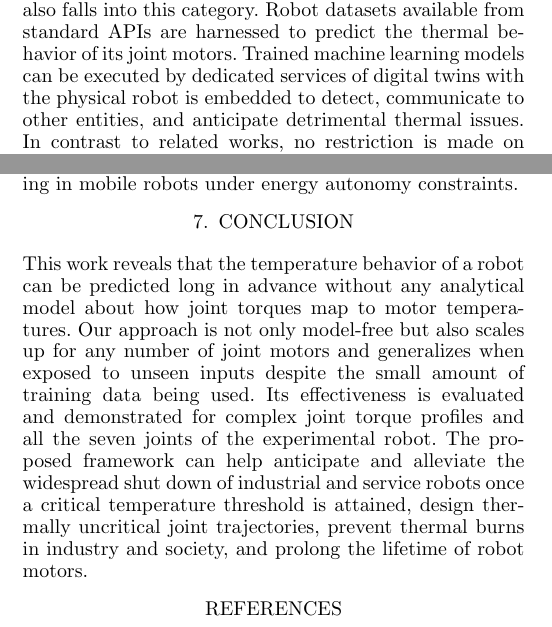
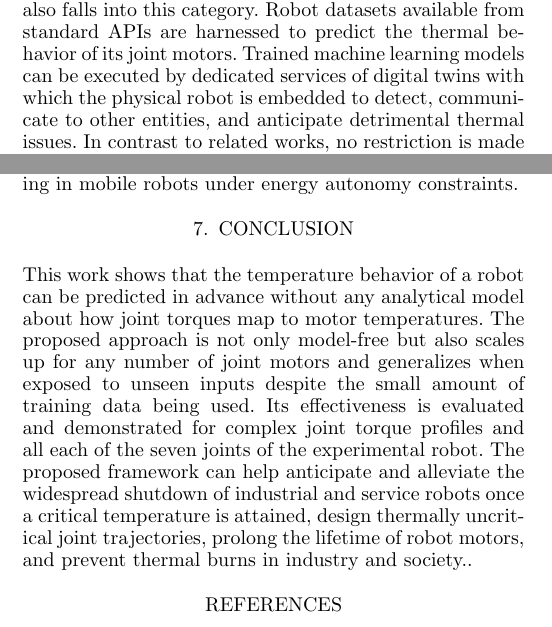
Before and after one commit to TKL01/IFAC-2025-Draft, a LaTeX document (ifacconf.tex): two parts of the columns of pages 2 and 4 of 6, joined at a grey line, cut so that both start at the same text. Compiled offline with pdfLaTeX.

Commit message:
add
conclusion

```diff
--- a/ifacconf.tex
+++ b/ifacconf.tex
@@ -72,7 +72,7 @@ Predicting the temperature behavior of robot motors has attracted attention in t
 \cite{afaq2023intelligent} focus on thermal management of robotic applications under extreme temperatures. Electronics heating and cooling are considered. A temperature control driven by fuzzy logic is developed and demonstrated to this end. Decreases of extreme high temperature from $50^{\circ}$ to $8^{\circ}$ are shown. Fan-based forced convection is used to cool electronics. Excessive internal temperatures in a permanent magnet synchronous motor  taking non-stationary loads, which might lead to a reduction of its life time, is addressed in \cite{chen2024lifetime}. An accelerated degradation model is derived to evaluate the reliability function and predict the lifetime of the PMSM under thermal stress.  Geometric backlash and temperature-related drift errors in joints of industrial robots are compensated in \cite{sigron2023compensation}. A model that reflects the thermal expansion of links is developed and used for thermal expansion correction.  LSTM Neural
 Networks (\cite{he2024rotor})  and   Pseudo-Siamese Nested LSTM (\cite{cai2021temperature}) are employed to predict the temperature in Permanent Magnet Synchronous Motors. A trapezoidal torque profile is employed in \cite{he2024rotor} whereas the torque dynamics is not released in (\cite{cai2021temperature}). A thermal recovery of robot joints is achieved in  \cite{jorgensen2019thermal}. To this end, the thermal dynamics is captured as a first order ordinary differential equation subject to constant positive and negative step-like profiles of joint torques. The exponential-based dynamics of the temperature behavior is derived.  A parameter identification is carried out to demonstrate the performance of the model for step-like joint torques. Another model-based approach is proposed in \cite{trinh2023modeling} to predict temperature-dependent joint frictions in industrial robots.
 
-Contributions mentioned thus far are mostly model-driven. They fit  with specific robots provided that parameters have been  identified in advance. However, parameter identification requires   noise robustness and low  sensitivity (\cite{zhang2024model}, \cite{de2024non}), which is a time consuming analysis task  prone to additional uncertainties due to unseen$\slash$unmodeled$\slash$truncated dynamics (\cite{shang2024general}). Sometimes, such a process must  be repeated from scratch for a given new robot, which inhibits quick and large scale automation involving multiple robots in terms of complexity, workload, and costs. As the robot is hardly accessible, such as in space servicing,  identification tasks might be hard to complete because of limited access to pertinent (e.g., excitation) data. Autonomous task completion without human interventions, as expected by Industry 6.0, calls for machine learning-embedded solutions (\cite{carayannis2024toward}) that can extend the robot intelligence for self-condition monitoring. The approach proposed in this work also falls into this category. Robot datasets available from standard APIs are harnessed to predict the thermal behavior of its joint motors. Trained machine learning models can be executed by dedicated services of  digital twins with the physical robot is embedded to detect, communicate to other entities, and anticipate  detrimental thermal issues. In contrast to related works, no restriction is made  on  robot types, number of joints, and actuation profiles.
+Contributions mentioned thus far are mostly model-driven. They fit  with specific robots provided that parameters have been  identified in advance. However, parameter identification requires   noise robustness and low  sensitivity (\cite{zhang2024model}, \cite{de2024non}), which is a time consuming analysis task  prone to additional uncertainties due to unseen$\slash$unmodeled$\slash$truncated dynamics (\cite{shang2024general}). Sometimes, such a process must  be repeated from scratch for a given new robot, which inhibits quick and large scale automation involving multiple robots in terms of complexity, workload, and costs. As the robot is hardly accessible, such as in space servicing,  identification tasks might be hard to complete because of limited access to pertinent (e.g., excitation) data. Autonomous task completion without human interventions, as expected by Industry 6.0, calls for machine learning-embedded solutions (\cite{carayannis2024toward}) that can extend the robot intelligence for self-condition monitoring. The approach proposed in this work also falls into this category. Robot datasets available from standard APIs are harnessed to predict the thermal behavior of its joint motors. Trained machine learning models can be executed by dedicated services of  digital twins with which the physical robot is embedded to detect, communicate to other entities, and anticipate  detrimental thermal issues. In contrast to related works, no restriction is made  on  robot types, \mbox{number of joints, and actuation profiles.}
 
 \section{Data-driven prediction of  thermal joint states}
 
@@ -307,7 +307,7 @@ Validation and generalization results are shown in Fig.~\ref{sevenjoint}. Wherea
 \end{figure*}
 
 \section{Conclusion}
-This work reveals that the temperature behavior of a robot can be predicted long in advance without any analytical  model about how joint torques map to motor temperatures. Our approach is not only model-free but also scales up for any number of joint motors and generalizes when exposed to  unseen inputs despite the small amount of training data being used. Its effectiveness is evaluated and demonstrated for complex joint torque profiles and all the seven joints of the experimental robot. The proposed framework can help anticipate and alleviate the widespread shut down  of industrial and service robots once a critical temperature threshold is attained, design thermally uncritical joint trajectories, prevent thermal burns in industry and society, and prolong the lifetime of robot motors.
+This work shows that the temperature behavior of a robot can be predicted in advance without any analytical  model about how joint torques map to motor temperatures. The proposed approach is not only model-free but also scales up for any number of joint motors and generalizes when exposed to  unseen inputs despite the small amount of training data being used. Its effectiveness is evaluated and demonstrated for complex joint torque profiles and all each of the seven joints of the experimental robot. The proposed framework can help anticipate and alleviate the widespread shutdown  of industrial and service robots once a critical temperature  is attained, design thermally uncritical joint trajectories, prolong the lifetime of robot motors, and prevent thermal burns in industry and society..
 
 % \begin{ack}
 % Place acknowledgments here.
```
Also changed, not shown: 3 other files.
